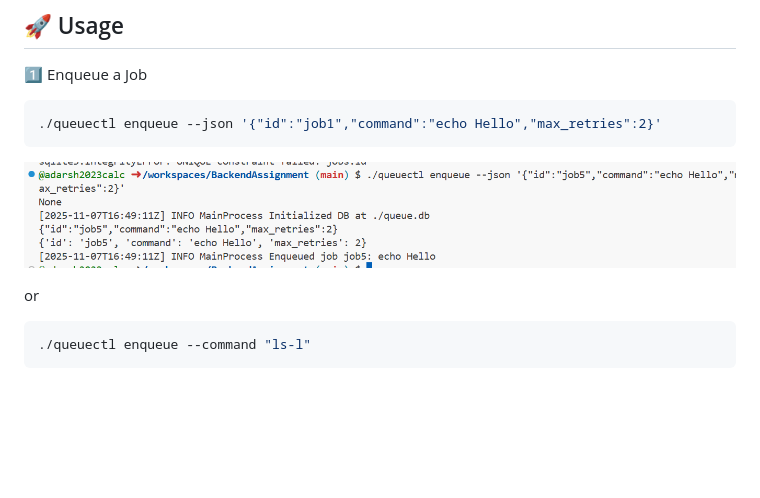
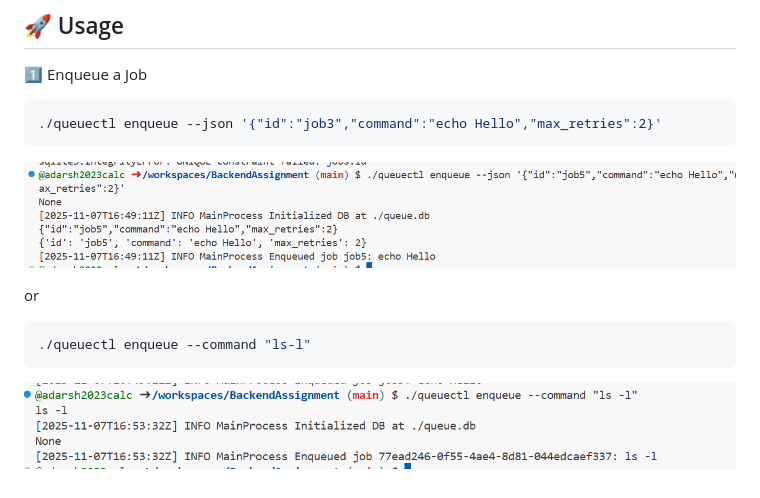
Before and after one commit to adarsh2023calc/BackendAssignment, a Markdown page: README.md, the part around the change. Drawn GitHub-style; pictures changed too: assets/command.png (added); blank space fills up the shorter version.

````diff
--- a/README.md
+++ b/README.md
@@ -50,12 +50,15 @@ sudo ln -s $(pwd)/queuectl /usr/local/bin/queuectl   # optional global usage
 ## 🚀 Usage
 1️⃣ Enqueue a Job
 ```bash
-./queuectl enqueue --json '{"id":"job1","command":"echo Hello","max_retries":2}'
+./queuectl enqueue --json '{"id":"job3","command":"echo Hello","max_retries":2}'
 ```
 
 ![QueueCTL Logo](assets/enqueue.png)
+
 
 or
  ```bash
 ./queuectl enqueue --command "ls-l"
 ```
+
+![QueueCTL Enqueue using command](assets/command.png)
````
